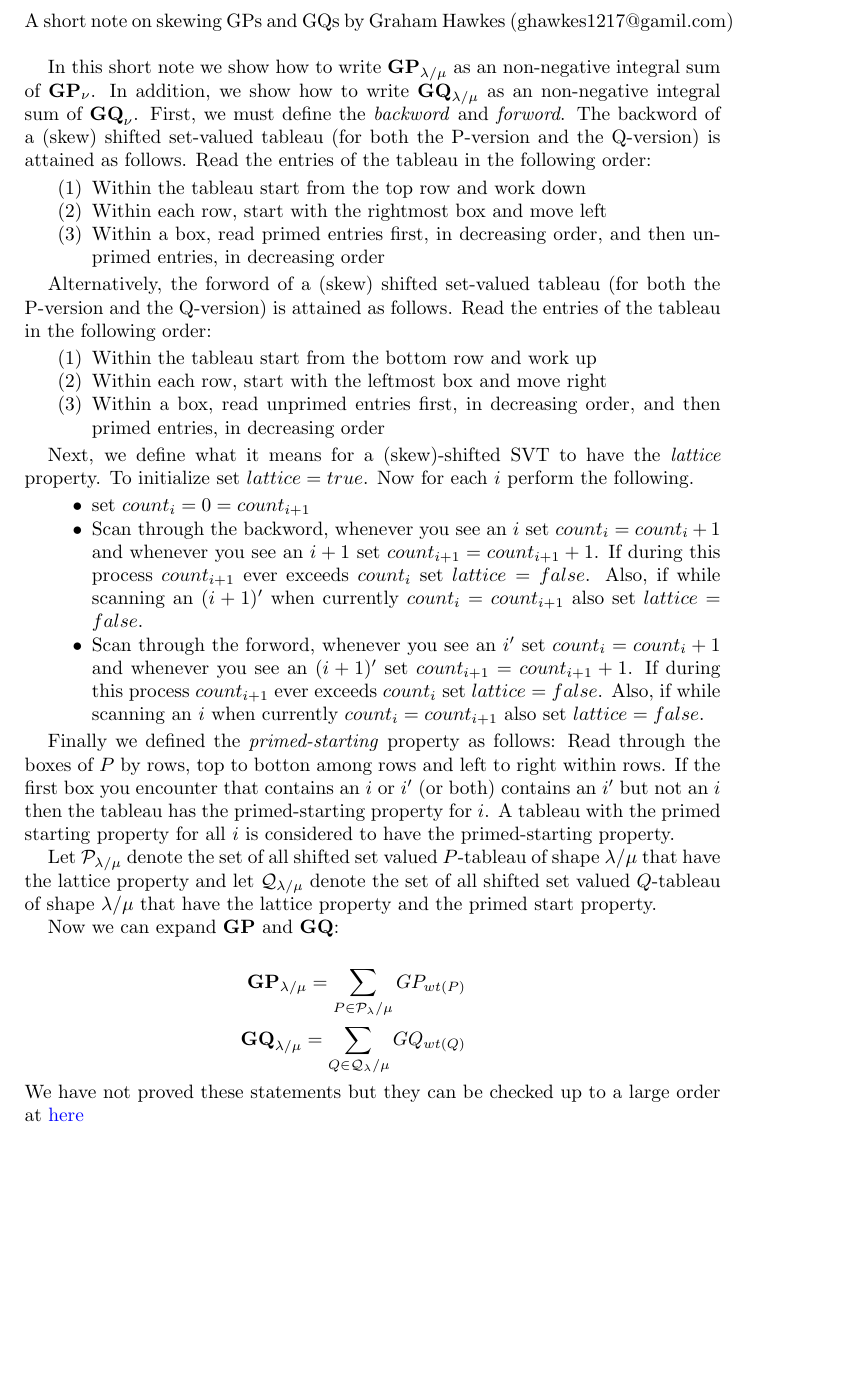
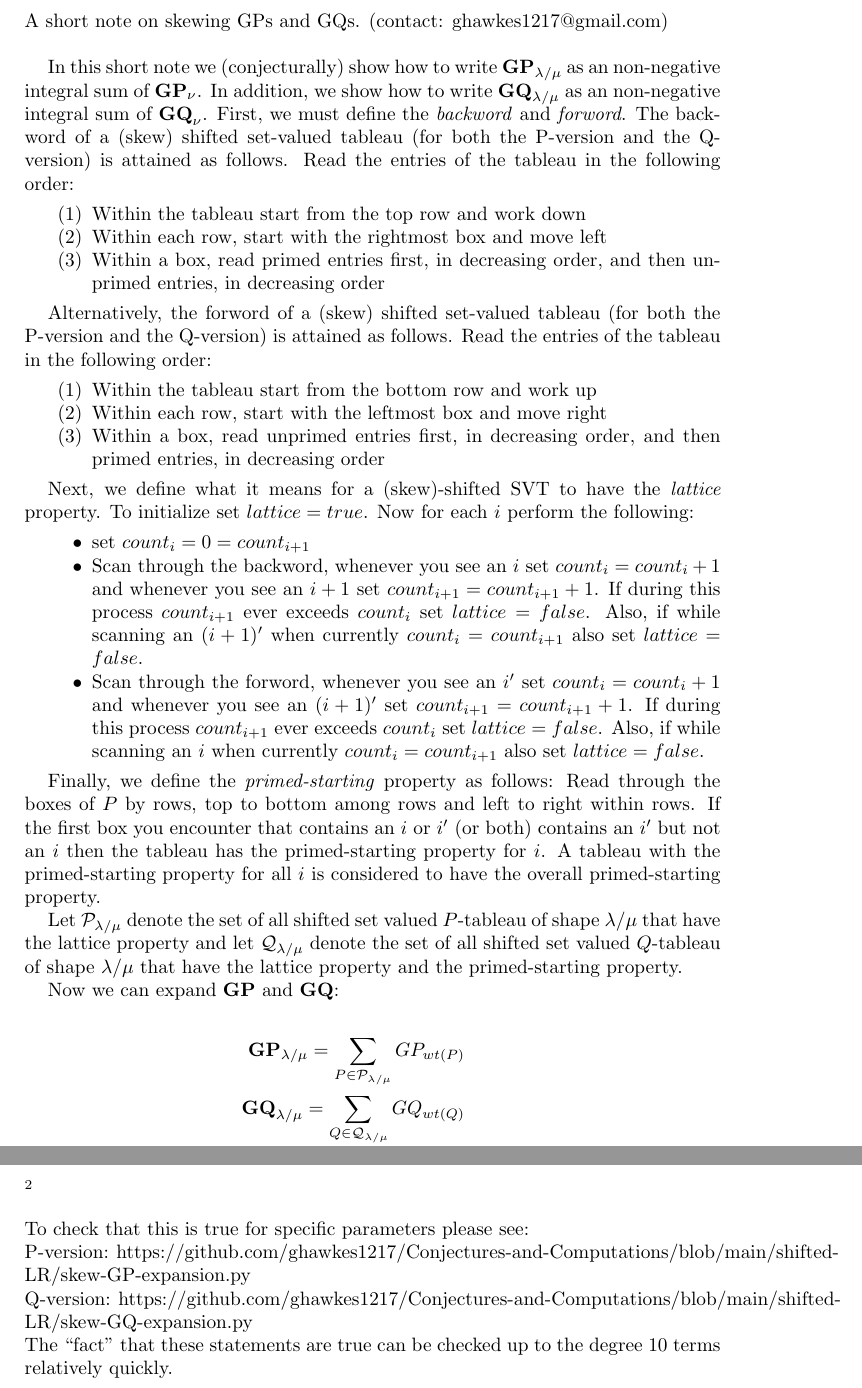
Before and after one commit to ghawkes1217/Conjectures-and-Computations, a LaTeX paper (shifted-LR/skew GP_GQ.tex): part of the page before the commit and two parts of pages 1 and 2 of 2 after it, the two joined at a grey line, cut so that both start at the same text, the shorter picture padded with empty space. Compiled offline with pdfLaTeX.

Commit message:
typo fixes#

```diff
--- a/shifted-LR/skew GP_GQ.tex
+++ b/shifted-LR/skew GP_GQ.tex
@@ -81,11 +81,11 @@
 
 
 
-\noindent A short note on skewing GPs and GQs by Graham Hawkes (ghawkes1217@gamil.com)\\
+\noindent A short note on skewing GPs and GQs.  (contact: ghawkes1217@gmail.com)\\
 
 
 
-In this short note we show how to write $\mathbf{GP}_{\lambda/\mu}$ as an non-negative integral sum of $\mathbf{GP}_{\nu}$.  In addition, we show how to write $\mathbf{GQ}_{\lambda/\mu}$ as an non-negative integral sum of $\mathbf{GQ}_{\nu}$.  First, we must define the \emph{backword} and \emph{forword}.  The backword of a (skew) shifted set-valued tableau (for both the P-version and the Q-version) is attained as follows.  Read the entries of the tableau in the following order:
+In this short note we (conjecturally) show how to write $\mathbf{GP}_{\lambda/\mu}$ as an non-negative integral sum of $\mathbf{GP}_{\nu}$.  In addition, we show how to write $\mathbf{GQ}_{\lambda/\mu}$ as an non-negative integral sum of $\mathbf{GQ}_{\nu}$.  First, we must define the \emph{backword} and \emph{forword}.  The backword of a (skew) shifted set-valued tableau (for both the P-version and the Q-version) is attained as follows.  Read the entries of the tableau in the following order:
 
 \begin{enumerate}
 \item Within the tableau start from the top row and work down
@@ -103,7 +103,7 @@ In this short note we show how to write $\mathbf{GP}_{\lambda/\mu}$ as an non-ne
 \end{enumerate}
 
 
-Next, we define what it means for a (skew)-shifted SVT to have the \emph{lattice} property.  To initialize set $lattice=true$. Now for each $i$ perform the following.
+Next, we define what it means for a (skew)-shifted SVT to have the \emph{lattice} property.  To initialize set $lattice=true$. Now for each $i$ perform the following:
 \begin{itemize}
 \item set $count_i=0=count_{i+1}$
 \item Scan through the backword, whenever you see an $i$ set $count_i=count_i+1$ and whenever you see an $i+1$ set $count_{i+1}=count_{i+1}+1$.  If during this process $count_{i+1}$ ever exceeds $count_i$ set $lattice=false$. Also, if while scanning an $(i+1)'$ when currently $count_i=count_{i+1}$ also set $lattice=false$.
@@ -112,17 +112,19 @@ Next, we define what it means for a (skew)-shifted SVT to have the \emph{lattice
 
 
 
-Finally we defined the \emph{primed-starting} property as follows: Read through the boxes of $P$ by rows, top to botton among rows and left to right within rows.  If the first box you encounter that contains an $i$ or $i'$ (or both) contains an $i'$ but not an $i$ then the tableau has the primed-starting property for $i$. A tableau with the primed starting property for all $i$ is considered to have the primed-starting property.
+Finally, we define the \emph{primed-starting} property as follows: Read through the boxes of $P$ by rows, top to bottom among rows and left to right within rows.  If the first box you encounter that contains an $i$ or $i'$ (or both) contains an $i'$ but not an $i$ then the tableau has the primed-starting property for $i$. A tableau with the primed-starting property for all $i$ is considered to have the overall primed-starting property.
 
-Let $\mathcal{P}_{\lambda/\mu}$ denote the set of all shifted set valued $P$-tableau of shape $\lambda/\mu$ that have the lattice property and let $\mathcal{Q}_{\lambda/\mu}$ denote the set of all shifted set valued $Q$-tableau of shape $\lambda/\mu$ that have the lattice property and the primed start property.
+Let $\mathcal{P}_{\lambda/\mu}$ denote the set of all shifted set valued $P$-tableau of shape $\lambda/\mu$ that have the lattice property and let $\mathcal{Q}_{\lambda/\mu}$ denote the set of all shifted set valued $Q$-tableau of shape $\lambda/\mu$ that have the lattice property and the primed-starting property.
 
 Now we can expand $\mathbf{GP}$ and $\mathbf{GQ}$:
 
 \begin{eqnarray*}
-\mathbf{GP}_{\lambda/\mu}=\sum_{P \in \mathcal{P_\lambda/\mu}} GP_{wt(P)}\\
-\mathbf{GQ}_{\lambda/\mu}=\sum_{Q \in \mathcal{Q_\lambda/\mu}} GQ_{wt(Q)}
+\mathbf{GP}_{\lambda/\mu}=\sum_{P \in \mathcal{P_{\lambda/\mu}}} GP_{wt(P)}\\
+\mathbf{GQ}_{\lambda/\mu}=\sum_{Q \in \mathcal{Q_{\lambda/\mu}}} GQ_{wt(Q)}
 \end{eqnarray*}
-We have not proved these statements but they can be checked up to a large order at \href{https://github.com/ghawkes1217/Conjectures-and-Computations}{here}
-
+To check that this is true for specific parameters please see:\\
+P-version: https://github.com/ghawkes1217/Conjectures-and-Computations/blob/main/shifted-LR/skew-GP-expansion.py\\
+Q-version: https://github.com/ghawkes1217/Conjectures-and-Computations/blob/main/shifted-LR/skew-GQ-expansion.py\\
+The ``fact" that these statements are true can be checked up to the degree 10 terms relatively quickly.
 
 \end{document}
```
Also changed, not shown: shifted-LR/skew GP_GQ.pdf.
